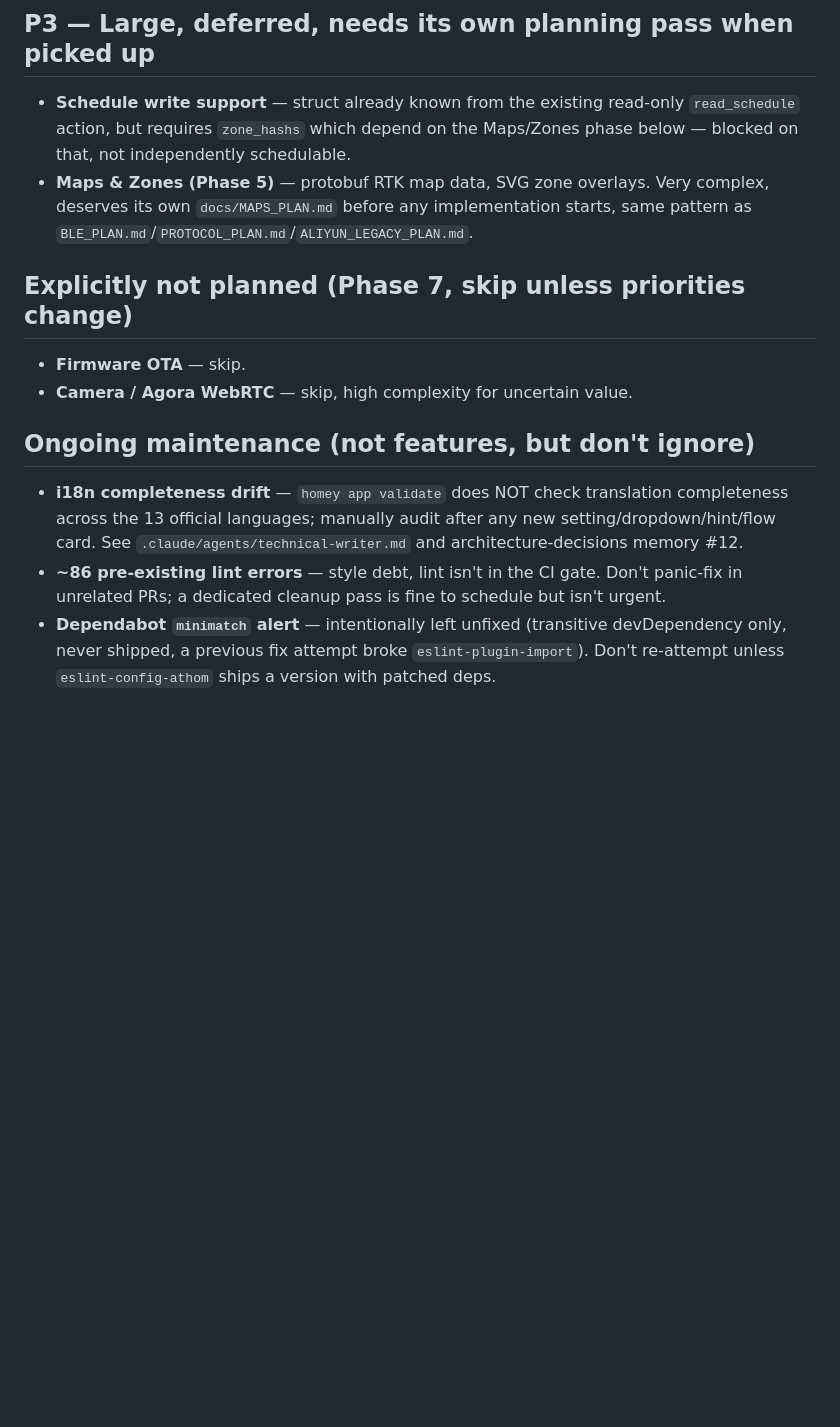
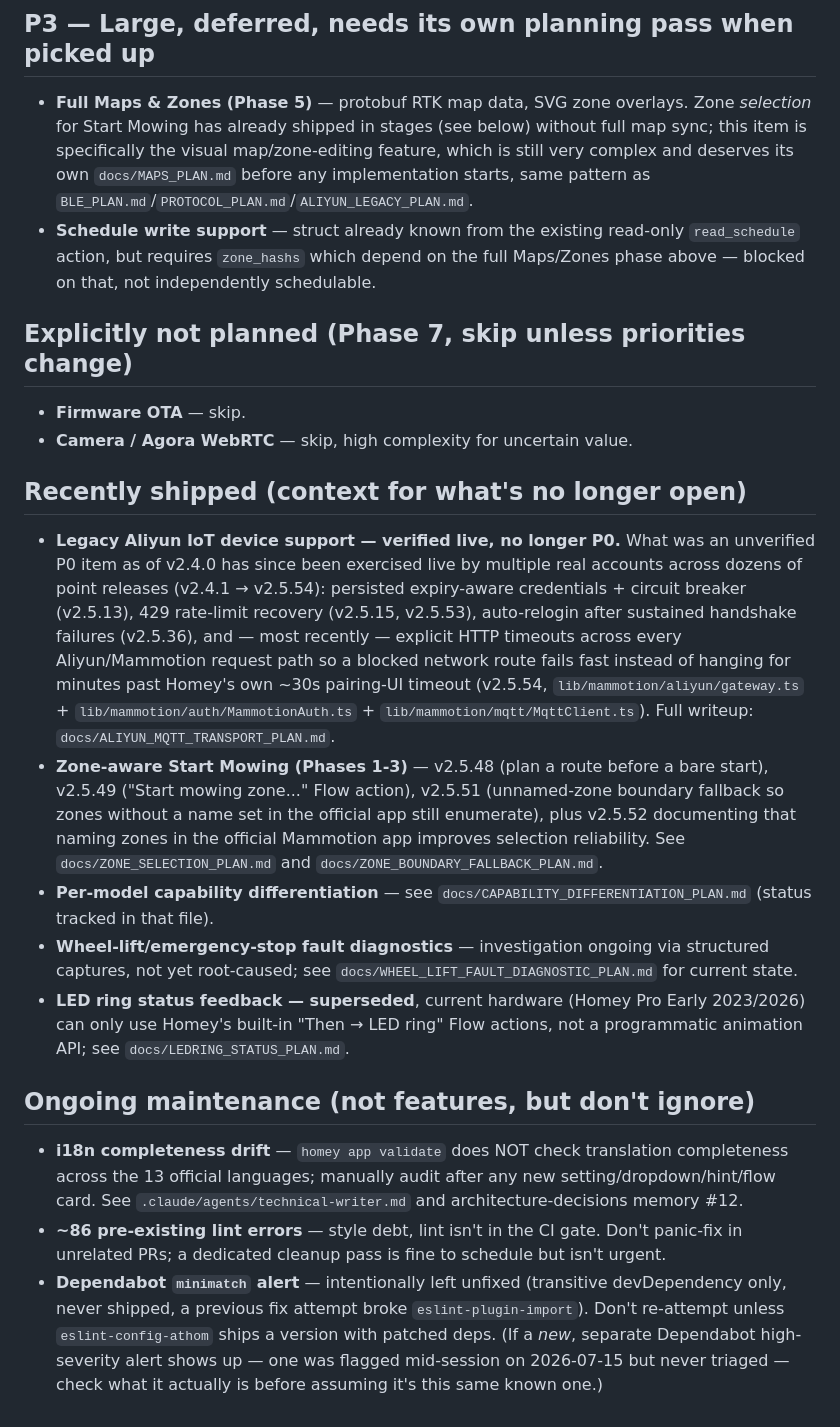
Before and after one commit to mathiastornblom/net.tornbloms.mammotion, a Markdown page: docs/ROADMAP.md, the part around one of its changes. GitHub-like rendering; blank space fills up the shorter version.

```diff
--- a/docs/ROADMAP.md
+++ b/docs/ROADMAP.md
@@ -47,17 +41,44 @@ priority shifts, since it's versioned with the code and visible to anyone readin
 
 ## P3 — Large, deferred, needs its own planning pass when picked up
 
-- **Schedule write support** — struct already known from the existing read-only
-  `read_schedule` action, but requires `zone_hashs` which depend on the Maps/Zones phase
-  below — blocked on that, not independently schedulable.
-- **Maps & Zones (Phase 5)** — protobuf RTK map data, SVG zone overlays. Very complex,
+- **Full Maps & Zones (Phase 5)** — protobuf RTK map data, SVG zone overlays. Zone *selection*
+  for Start Mowing has already shipped in stages (see below) without full map sync; this item
+  is specifically the visual map/zone-editing feature, which is still very complex and
   deserves its own `docs/MAPS_PLAN.md` before any implementation starts, same pattern as
   `BLE_PLAN.md`/`PROTOCOL_PLAN.md`/`ALIYUN_LEGACY_PLAN.md`.
+- **Schedule write support** — struct already known from the existing read-only
+  `read_schedule` action, but requires `zone_hashs` which depend on the full Maps/Zones phase
+  above — blocked on that, not independently schedulable.
 
 ## Explicitly not planned (Phase 7, skip unless priorities change)
 
 - **Firmware OTA** — skip.
 - **Camera / Agora WebRTC** — skip, high complexity for uncertain value.
+
+## Recently shipped (context for what's no longer open)
+
+- **Legacy Aliyun IoT device support — verified live, no longer P0.** What was an unverified
+  P0 item as of v2.4.0 has since been exercised live by multiple real accounts across dozens of
+  point releases (v2.4.1 → v2.5.54): persisted expiry-aware credentials + circuit breaker
+  (v2.5.13), 429 rate-limit recovery (v2.5.15, v2.5.53), auto-relogin after sustained handshake
+  failures (v2.5.36), and — most recently — explicit HTTP timeouts across every Aliyun/Mammotion
+  request path so a blocked network route fails fast instead of hanging for minutes past
+  Homey's own ~30s pairing-UI timeout (v2.5.54, `lib/mammotion/aliyun/gateway.ts` +
+  `lib/mammotion/auth/MammotionAuth.ts` + `lib/mammotion/mqtt/MqttClient.ts`). Full writeup:
+  `docs/ALIYUN_MQTT_TRANSPORT_PLAN.md`.
+- **Zone-aware Start Mowing (Phases 1-3)** — v2.5.48 (plan a route before a bare start),
+  v2.5.49 ("Start mowing zone..." Flow action), v2.5.51 (unnamed-zone boundary fallback so
+  zones without a name set in the official app still enumerate), plus v2.5.52 documenting that
+  naming zones in the official Mammotion app improves selection reliability. See
+  `docs/ZONE_SELECTION_PLAN.md` and `docs/ZONE_BOUNDARY_FALLBACK_PLAN.md`.
+- **Per-model capability differentiation** — see `docs/CAPABILITY_DIFFERENTIATION_PLAN.md`
+  (status tracked in that file).
+- **Wheel-lift/emergency-stop fault diagnostics** — investigation ongoing via structured
+  captures, not yet root-caused; see `docs/WHEEL_LIFT_FAULT_DIAGNOSTIC_PLAN.md` for current
+  state.
+- **LED ring status feedback — superseded**, current hardware (Homey Pro Early 2023/2026) can
+  only use Homey's built-in "Then → LED ring" Flow actions, not a programmatic animation API;
+  see `docs/LEDRING_STATUS_PLAN.md`.
 
 ## Ongoing maintenance (not features, but don't ignore)
 
@@ -68,4 +89,6 @@ priority shifts, since it's versioned with the code and visible to anyone readin
   in unrelated PRs; a dedicated cleanup pass is fine to schedule but isn't urgent.
 - **Dependabot `minimatch` alert** — intentionally left unfixed (transitive devDependency
   only, never shipped, a previous fix attempt broke `eslint-plugin-import`). Don't re-attempt
-  unless `eslint-config-athom` ships a version with patched deps.
+  unless `eslint-config-athom` ships a version with patched deps. (If a *new*, separate
+  Dependabot high-severity alert shows up — one was flagged mid-session on 2026-07-15 but never
+  triaged — check what it actually is before assuming it's this same known one.)
```
Also changed, not shown: other parts of docs/ROADMAP.md (+18 -24 lines), CLAUDE.md (+4 -1 lines).
